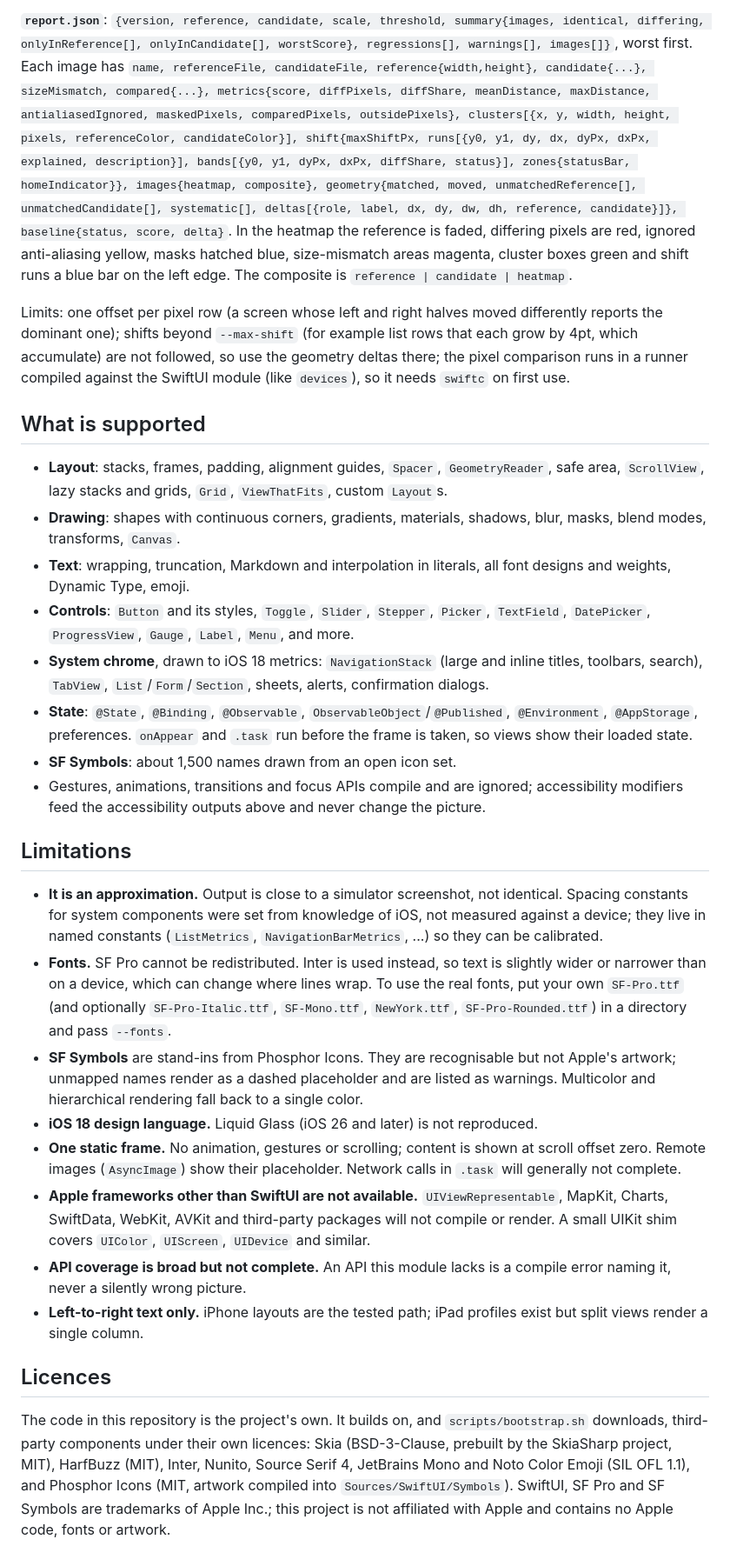
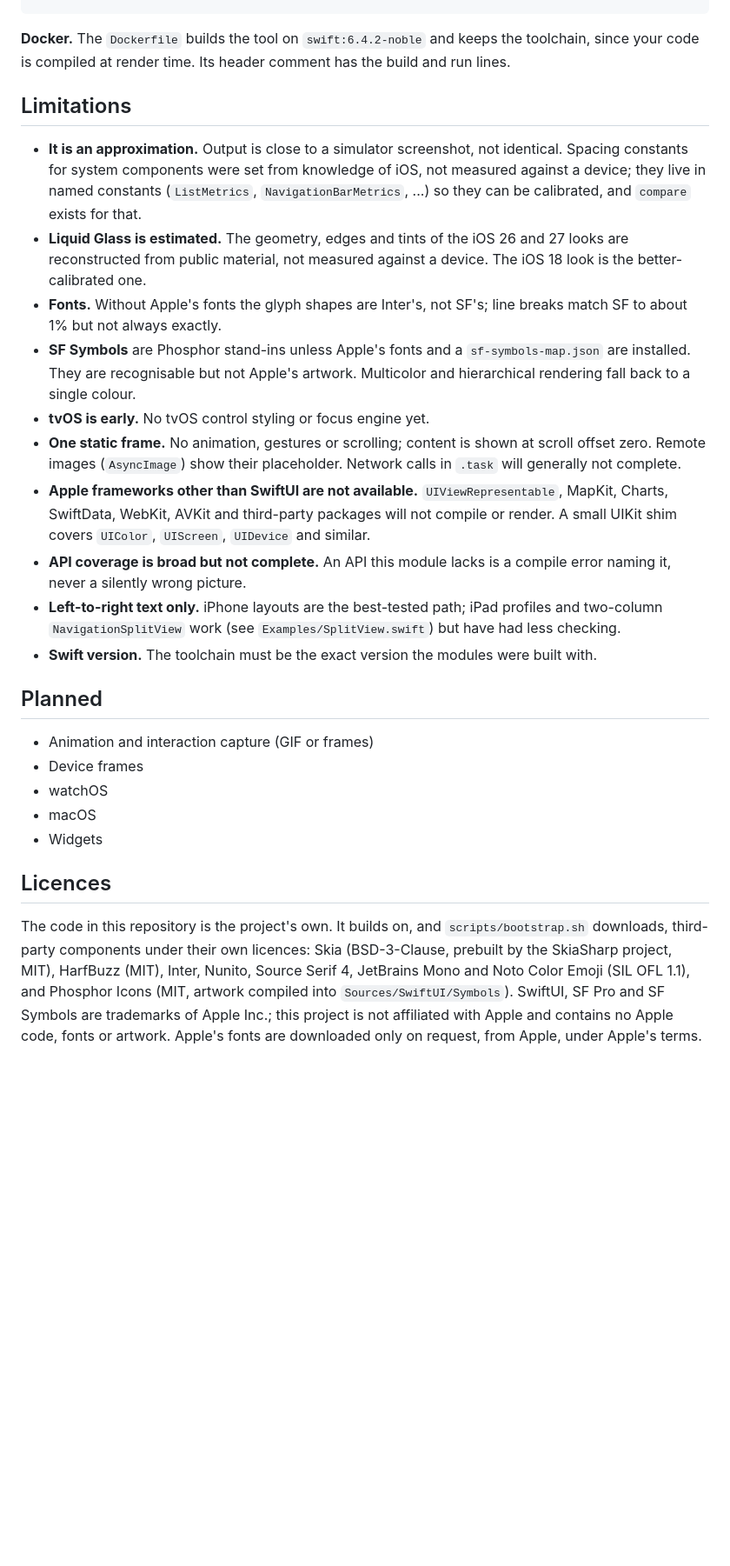
Before and after one commit to Sam-Apostel/blitr, a Markdown page: README.md, the part around one of its changes. Shown at 87% size. Rendered like a GitHub page; blank space fills up the shorter version.

```diff
--- a/README.md
+++ b/README.md
@@ -225,63 +217,36 @@ tool's own `--accessibility-tree` output is accepted on either side.
-**`report.json`**: `{version, reference, candidate, scale, threshold, summary{images, identical, differing,
-onlyInReference[], onlyInCandidate[], worstScore}, regressions[], warnings[], images[]}`, worst first. Each image has
-`name, referenceFile, candidateFile, reference{width,height}, candidate{...}, sizeMismatch, compared{...},
-metrics{score, diffPixels, diffShare, meanDistance, maxDistance, antialiasedIgnored, maskedPixels, comparedPixels,
-outsidePixels}, clusters[{x, y, width, height, pixels, referenceColor, candidateColor}], shift{maxShiftPx,
-runs[{y0, y1, dy, dx, dyPx, dxPx, explained, description}], bands[{y0, y1, dyPx, dxPx, diffShare, status}],
-zones{statusBar, homeIndicator}}, images{heatmap, composite}, geometry{matched, moved, unmatchedReference[],
-unmatchedCandidate[], systematic[], deltas[{role, label, dx, dy, dw, dh, reference, candidate}]}, baseline{status, score,
-delta}`. In the heatmap the reference is faded, differing pixels are red, ignored anti-aliasing yellow, masks hatched
-blue, size-mismatch areas magenta, cluster boxes green and shift runs a blue bar on the left edge. The composite
-is `reference | candidate | heatmap`.
-
-Limits: one offset per pixel row (a screen whose left and right halves moved differently reports the dominant
-one); shifts beyond `--max-shift` (for example list rows that each grow by 4pt, which accumulate) are not
-followed, so use the geometry deltas there; the pixel comparison runs in a runner compiled against the
-SwiftUI module (like `devices`), so it needs `swiftc` on first use.
-
-## What is supported
-
-- **Layout**: stacks, frames, padding, alignment guides, `Spacer`, `GeometryReader`, safe
-  area, `ScrollView`, lazy stacks and grids, `Grid`, `ViewThatFits`, custom `Layout`s.
-- **Drawing**: shapes with continuous corners, gradients, materials, shadows, blur, masks,
-  blend modes, transforms, `Canvas`.
-- **Text**: wrapping, truncation, Markdown and interpolation in literals, all font designs
-  and weights, Dynamic Type, emoji.
-- **Controls**: `Button` and its styles, `Toggle`, `Slider`, `Stepper`, `Picker`,
-  `TextField`, `DatePicker`, `ProgressView`, `Gauge`, `Label`, `Menu`, and more.
-- **System chrome**, drawn to iOS 18 metrics: `NavigationStack` (large and inline titles,
-  toolbars, search), `TabView`, `List`/`Form`/`Section`, sheets, alerts, confirmation dialogs.
-- **State**: `@State`, `@Binding`, `@Observable`, `ObservableObject`/`@Published`,
-  `@Environment`, `@AppStorage`, preferences. `onAppear` and `.task` run before the frame
-  is taken, so views show their loaded state.
-- **SF Symbols**: about 1,500 names drawn from an open icon set.
-- Gestures, animations, transitions and focus APIs compile and are ignored; accessibility modifiers feed the
-  accessibility outputs above and never change the picture.
+**Docker.** The `Dockerfile` builds the tool on `swift:6.4.2-noble` and keeps the toolchain, since your code is
+compiled at render time. Its header comment has the build and run lines.
 
 ## Limitations
 
-- **It is an approximation.** Output is close to a simulator screenshot, not identical.
-  Spacing constants for system components were set from knowledge of iOS, not measured
-  against a device; they live in named constants (`ListMetrics`, `NavigationBarMetrics`, ...)
-  so they can be calibrated.
-- **Fonts.** SF Pro cannot be redistributed. Inter is used instead, so text is slightly
-  wider or narrower than on a device, which can change where lines wrap. To use the real
-  fonts, put your own `SF-Pro.ttf` (and optionally `SF-Pro-Italic.ttf`, `SF-Mono.ttf`,
-  `NewYork.ttf`, `SF-Pro-Rounded.ttf`) in a directory and pass `--fonts`.
-- **SF Symbols** are stand-ins from Phosphor Icons. They are recognisable but not Apple's
-  artwork; unmapped names render as a dashed placeholder and are listed as warnings.
-  Multicolor and hierarchical rendering fall back to a single color.
-- **iOS 18 design language.** Liquid Glass (iOS 26 and later) is not reproduced.
-- **One static frame.** No animation, gestures or scrolling; content is shown at scroll
-  offset zero. Remote images (`AsyncImage`) show their placeholder. Network calls in
-  `.task` will generally not complete.
-- **Apple frameworks other than SwiftUI are not available.** `UIViewRepresentable`,
-  MapKit, Charts, SwiftData, WebKit, AVKit and third-party packages will not compile or
-  render. A small UIKit shim covers `UIColor`, `UIScreen`, `UIDevice` and similar.
-- **API coverage is broad but not complete.** An API this module lacks is a compile error
-  naming it, never a silently wrong picture.
-- **Left-to-right text only.** iPhone layouts are the tested path; iPad profiles exist but
-  split views render a single column.
+- **It is an approximation.** Output is close to a simulator screenshot, not identical. Spacing constants for
+  system components were set from knowledge of iOS, not measured against a device; they live in named constants
+  (`ListMetrics`, `NavigationBarMetrics`, ...) so they can be calibrated, and `compare` exists for that.
+- **Liquid Glass is estimated.** The geometry, edges and tints of the iOS 26 and 27 looks are reconstructed from
+  public material, not measured against a device. The iOS 18 look is the better-calibrated one.
+- **Fonts.** Without Apple's fonts the glyph shapes are Inter's, not SF's; line breaks match SF to about 1% but
+  not always exactly.
+- **SF Symbols** are Phosphor stand-ins unless Apple's fonts and a `sf-symbols-map.json` are installed. They are
+  recognisable but not Apple's artwork. Multicolor and hierarchical rendering fall back to a single colour.
+- **tvOS is early.** No tvOS control styling or focus engine yet.
+- **One static frame.** No animation, gestures or scrolling; content is shown at scroll offset zero. Remote
+  images (`AsyncImage`) show their placeholder. Network calls in `.task` will generally not complete.
+- **Apple frameworks other than SwiftUI are not available.** `UIViewRepresentable`, MapKit, Charts, SwiftData,
+  WebKit, AVKit and third-party packages will not compile or render. A small UIKit shim covers `UIColor`,
+  `UIScreen`, `UIDevice` and similar.
+- **API coverage is broad but not complete.** An API this module lacks is a compile error naming it, never a
+  silently wrong picture.
+- **Left-to-right text only.** iPhone layouts are the best-tested path; iPad profiles and two-column
+  `NavigationSplitView` work (see `Examples/SplitView.swift`) but have had less checking.
+- **Swift version.** The toolchain must be the exact version the modules were built with.
+
+## Planned
+
+- Animation and interaction capture (GIF or frames)
+- Device frames
+- watchOS
+- macOS
+- Widgets
 
 ## Licences
 
@@ -291,3 +256,4 @@ by the SkiaSharp project, MIT), HarfBuzz (MIT), Inter, Nunito, Source Serif 4, J
 Mono and Noto Color Emoji (SIL OFL 1.1), and Phosphor Icons (MIT, artwork compiled into
 `Sources/SwiftUI/Symbols`). SwiftUI, SF Pro and SF Symbols are trademarks of Apple Inc.;
 this project is not affiliated with Apple and contains no Apple code, fonts or artwork.
+Apple's fonts are downloaded only on request, from Apple, under Apple's terms.
```
Also changed, not shown: other parts of README.md (+172 -180 lines), docs/ARCHITECTURE.md (+8 -3 lines), docs/REFERENCE.md (added, +140 -0 lines), docs/images/glass.png (added), docs/images/screens-1.png, docs/images/screens-2.png, 1 other file.
